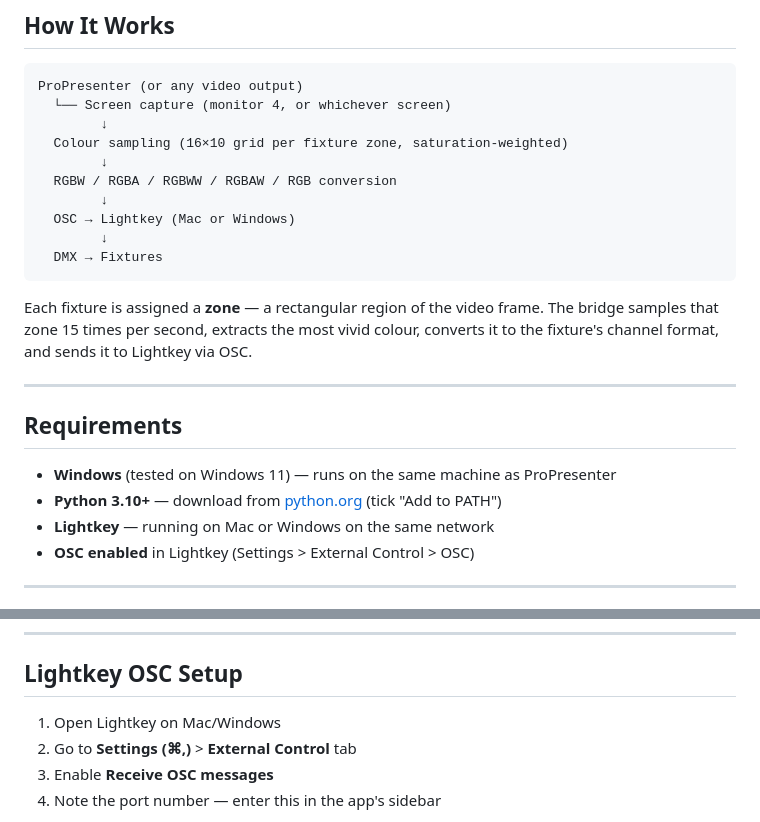
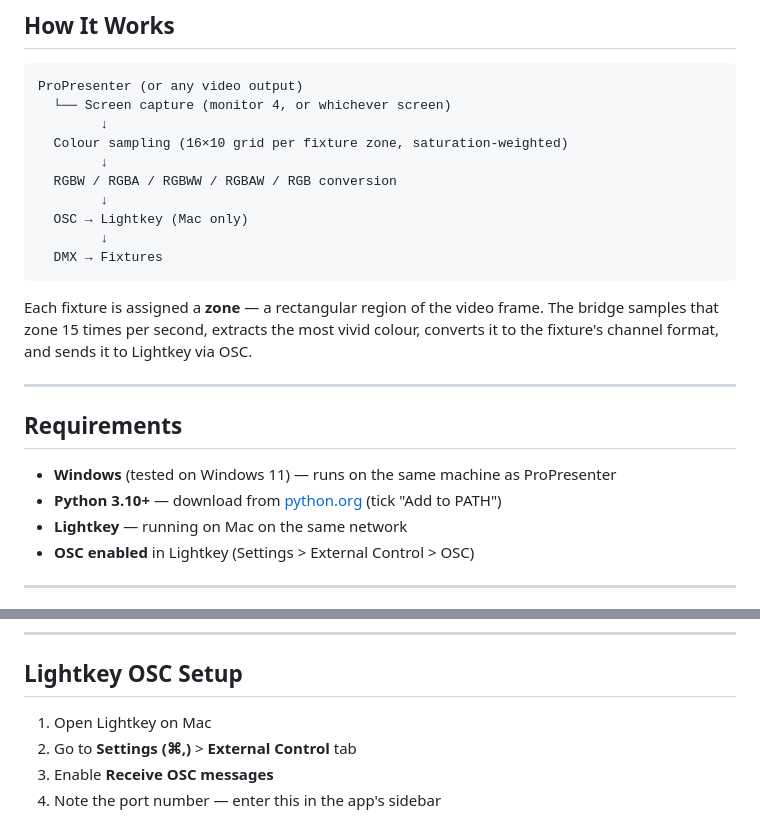
Before and after one commit to sulli1986/Ambient-DMX-Light-Bridge, a Markdown page: README.md, 2 parts joined by grey strips. Rendered like a GitHub page.

Commit message:
docs: correct Lightkey platform — Mac only, not Windows
Co-Authored-By: Claude Sonnet 4.6 <noreply@anthropic.com>

````diff
--- a/README.md
+++ b/README.md
@@ -18,7 +18,7 @@ ProPresenter (or any video output)
         ↓
   RGBW / RGBA / RGBWW / RGBAW / RGB conversion
         ↓
-  OSC → Lightkey (Mac or Windows)
+  OSC → Lightkey (Mac only)
         ↓
   DMX → Fixtures
 ```
@@ -31,7 +31,7 @@ Each fixture is assigned a **zone** — a rectangular region of the video frame.
 
 - **Windows** (tested on Windows 11) — runs on the same machine as ProPresenter
 - **Python 3.10+** — download from [python.org](https://python.org) (tick "Add to PATH")
-- **Lightkey** — running on Mac or Windows on the same network
+- **Lightkey** — running on Mac on the same network
 - **OSC enabled** in Lightkey (Settings > External Control > OSC)
 
 ---
@@ -177,7 +177,7 @@ This samples the top-left quarter of the frame. Use the Zone Editor to draw zone
 
 ## Lightkey OSC Setup
 
-1. Open Lightkey on Mac/Windows
+1. Open Lightkey on Mac
 2. Go to **Settings (⌘,)** > **External Control** tab
 3. Enable **Receive OSC messages**
 4. Note the port number — enter this in the app's sidebar
````
